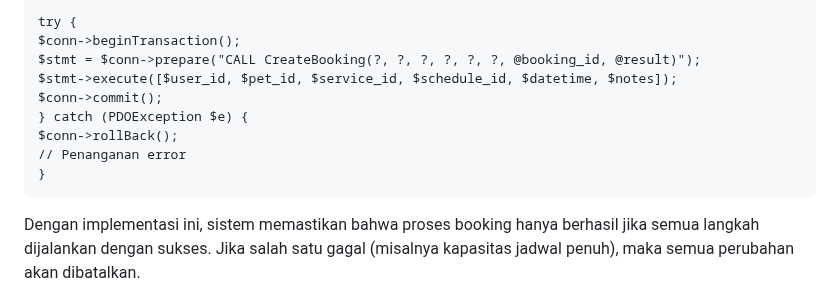
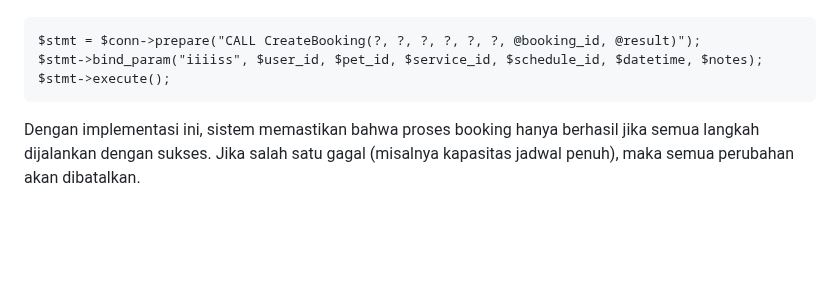
Before and after one commit to wahyuwsap/HiPet, a Markdown page: README.md, the part around one of its changes. GitHub-like rendering; blank space fills up the shorter version.

````diff
--- a/README.md
+++ b/README.md
@@ -135,13 +138,7 @@ Untuk itu, digunakan prosedur tersimpan (stored procedure) bernama CreateBooking
 ```
-try {
-$conn->beginTransaction();
 $stmt = $conn->prepare("CALL CreateBooking(?, ?, ?, ?, ?, ?, @booking_id, @result)");
-$stmt->execute([$user_id, $pet_id, $service_id, $schedule_id, $datetime, $notes]);
-$conn->commit();
-} catch (PDOException $e) {
-$conn->rollBack();
-// Penanganan error
-}
+$stmt->bind_param("iiiiss", $user_id, $pet_id, $service_id, $schedule_id, $datetime, $notes);
+$stmt->execute();
 ```
 Dengan implementasi ini, sistem memastikan bahwa proses booking hanya berhasil jika semua langkah dijalankan dengan sukses. Jika salah satu gagal (misalnya kapasitas jadwal penuh), maka semua perubahan akan dibatalkan.
 
````
Also changed, not shown: other parts of README.md (+3 -0 lines).
